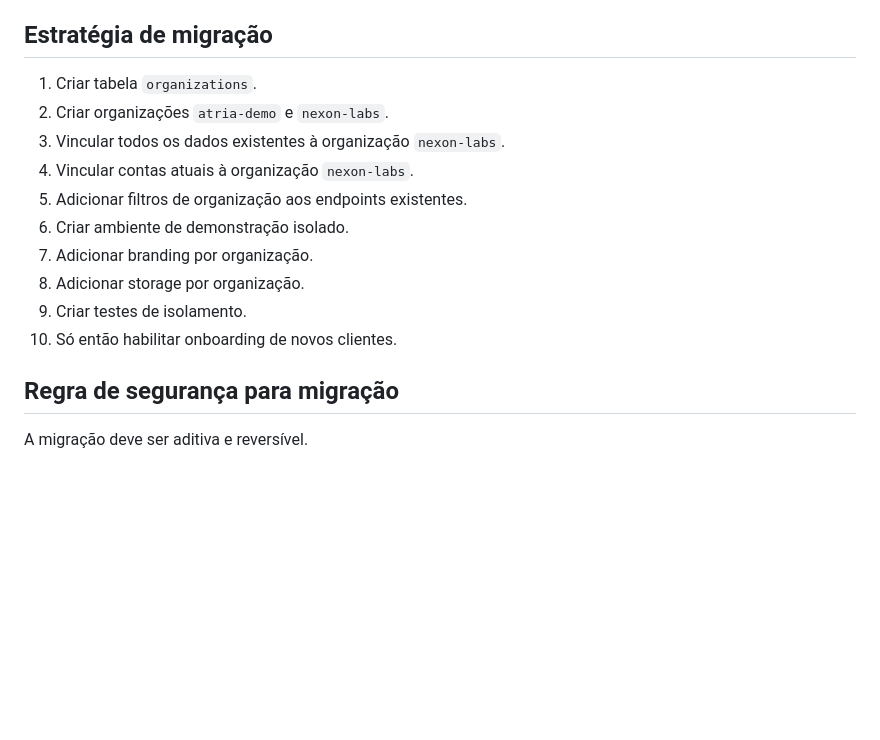
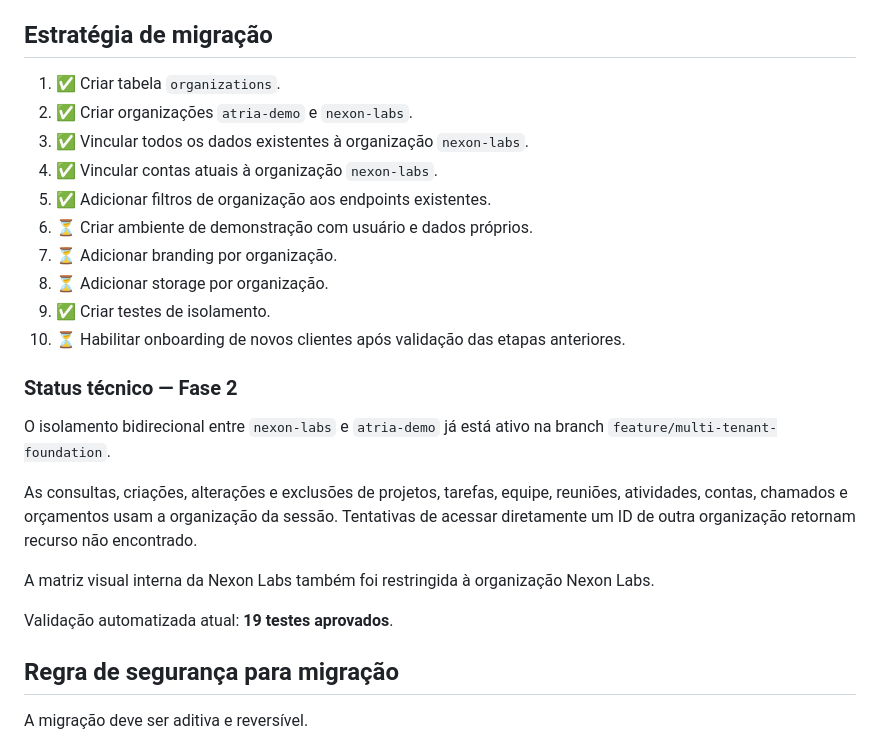
Before and after one commit to juniorsousa-oss/NEXONLABS, a Markdown page: ARCHITECTURE_MULTI_TENANT.md, the part around the change. GitHub-like rendering; blank space fills up the shorter version.

Commit message:
Registra conclusão do isolamento multiempresa

```diff
--- a/ARCHITECTURE_MULTI_TENANT.md
+++ b/ARCHITECTURE_MULTI_TENANT.md
@@ -163,16 +163,29 @@ O cliente pode personalizar sua marca, mas não remover a autoria Nexon Labs.
 
 ## Estratégia de migração
 
-1. Criar tabela `organizations`.
-2. Criar organizações `atria-demo` e `nexon-labs`.
-3. Vincular todos os dados existentes à organização `nexon-labs`.
-4. Vincular contas atuais à organização `nexon-labs`.
-5. Adicionar filtros de organização aos endpoints existentes.
-6. Criar ambiente de demonstração isolado.
-7. Adicionar branding por organização.
-8. Adicionar storage por organização.
-9. Criar testes de isolamento.
-10. Só então habilitar onboarding de novos clientes.
+1. ✅ Criar tabela `organizations`.
+2. ✅ Criar organizações `atria-demo` e `nexon-labs`.
+3. ✅ Vincular todos os dados existentes à organização `nexon-labs`.
+4. ✅ Vincular contas atuais à organização `nexon-labs`.
+5. ✅ Adicionar filtros de organização aos endpoints existentes.
+6. ⏳ Criar ambiente de demonstração com usuário e dados próprios.
+7. ⏳ Adicionar branding por organização.
+8. ⏳ Adicionar storage por organização.
+9. ✅ Criar testes de isolamento.
+10. ⏳ Habilitar onboarding de novos clientes após validação das etapas anteriores.
+
+### Status técnico — Fase 2
+
+O isolamento bidirecional entre `nexon-labs` e `atria-demo` já está ativo na branch
+`feature/multi-tenant-foundation`.
+
+As consultas, criações, alterações e exclusões de projetos, tarefas, equipe, reuniões,
+atividades, contas, chamados e orçamentos usam a organização da sessão. Tentativas de
+acessar diretamente um ID de outra organização retornam recurso não encontrado.
+
+A matriz visual interna da Nexon Labs também foi restringida à organização Nexon Labs.
+
+Validação automatizada atual: **19 testes aprovados**.
 
 ## Regra de segurança para migração
 
```
